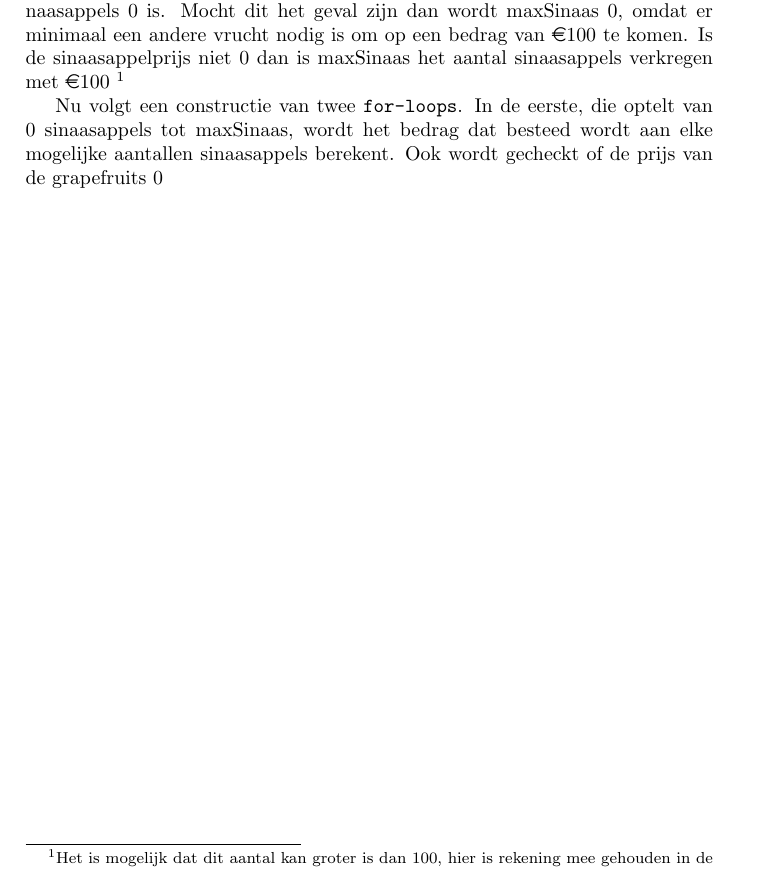
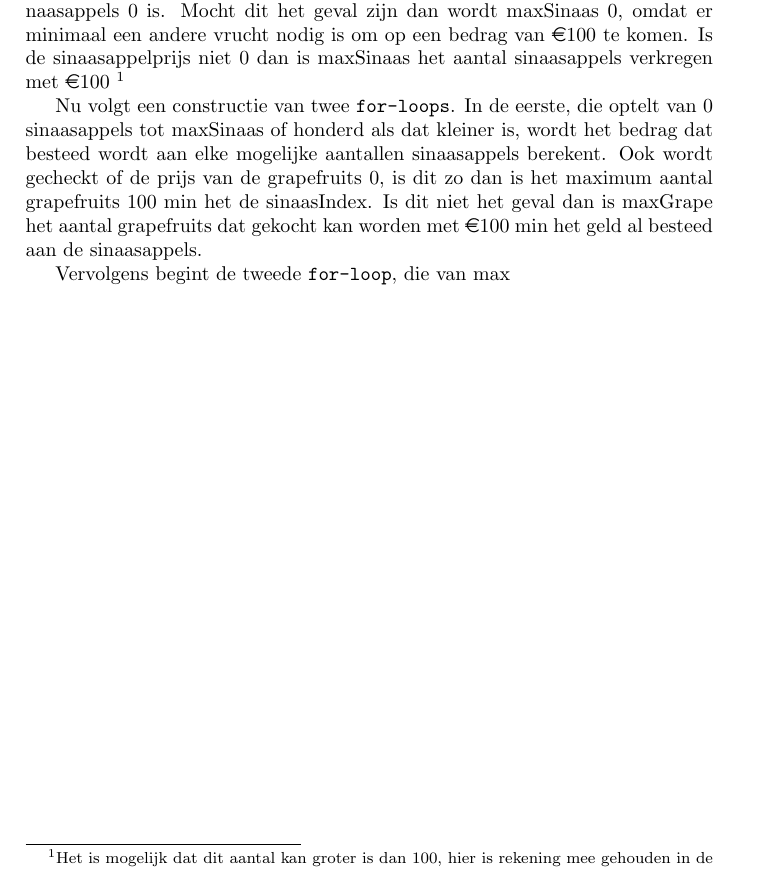
Before and after one commit to Inne-Lemstra/Impprog, a LaTeX paper (week2/markt/latex/markt.tex, which reads week2/markt/latex/ontwerp.tex): part of page 2 of 5, cut so that both start at the same text. Compiled offline with pdfLaTeX.

Commit message:
tussen versie net voor tweede loop

```diff
--- a/week2/markt/latex/ontwerp.tex
+++ b/week2/markt/latex/ontwerp.tex
@@ -11,5 +11,8 @@ Mocht dit het geval zijn dan wordt maxSinaas 0, omdat er minimaal een andere vru
 Is de sinaasappelprijs niet 0 dan is maxSinaas het aantal sinaasappels verkregen met \euro100 \footnote{Het is mogelijk dat dit aantal kan groter is dan 100, hier is rekening mee gehouden in de loop}
 
 Nu volgt een constructie van twee {\tt for-loops}.
-In de eerste, die optelt van 0 sinaasappels tot maxSinaas, wordt het bedrag dat besteed wordt aan elke mogelijke aantallen sinaasappels berekent.
-Ook wordt gecheckt of de prijs van de grapefruits 0
+In de eerste, die optelt van 0 sinaasappels tot maxSinaas of honderd als dat kleiner is, wordt het bedrag dat besteed wordt aan elke mogelijke aantallen sinaasappels berekent.
+Ook wordt gecheckt of de prijs van de grapefruits 0, is dit zo dan is het maximum aantal grapefruits 100 min het de sinaasIndex.
+Is dit niet het geval dan is maxGrape het aantal grapefruits dat gekocht kan worden met \euro100 min het geld al besteed aan de sinaasappels.
+
+Vervolgens begint de tweede {\tt for-loop}, die van max
```
